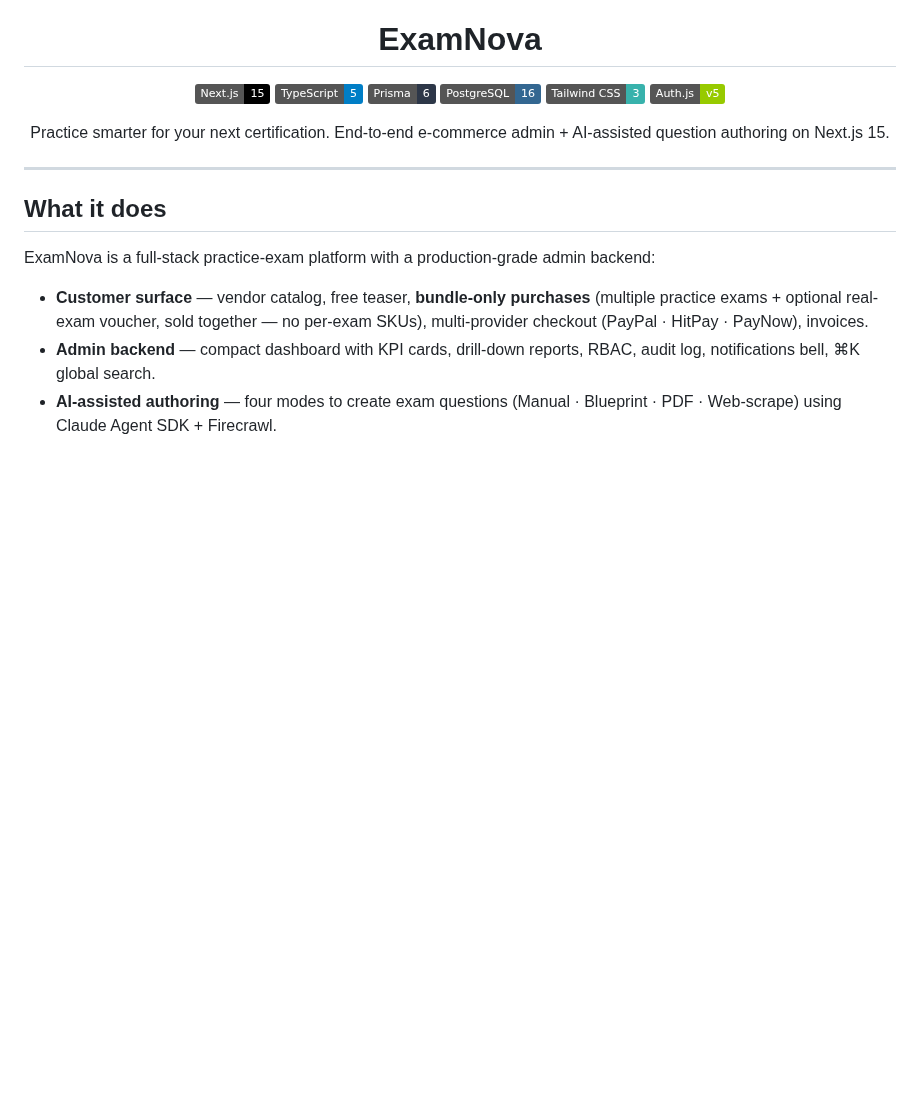
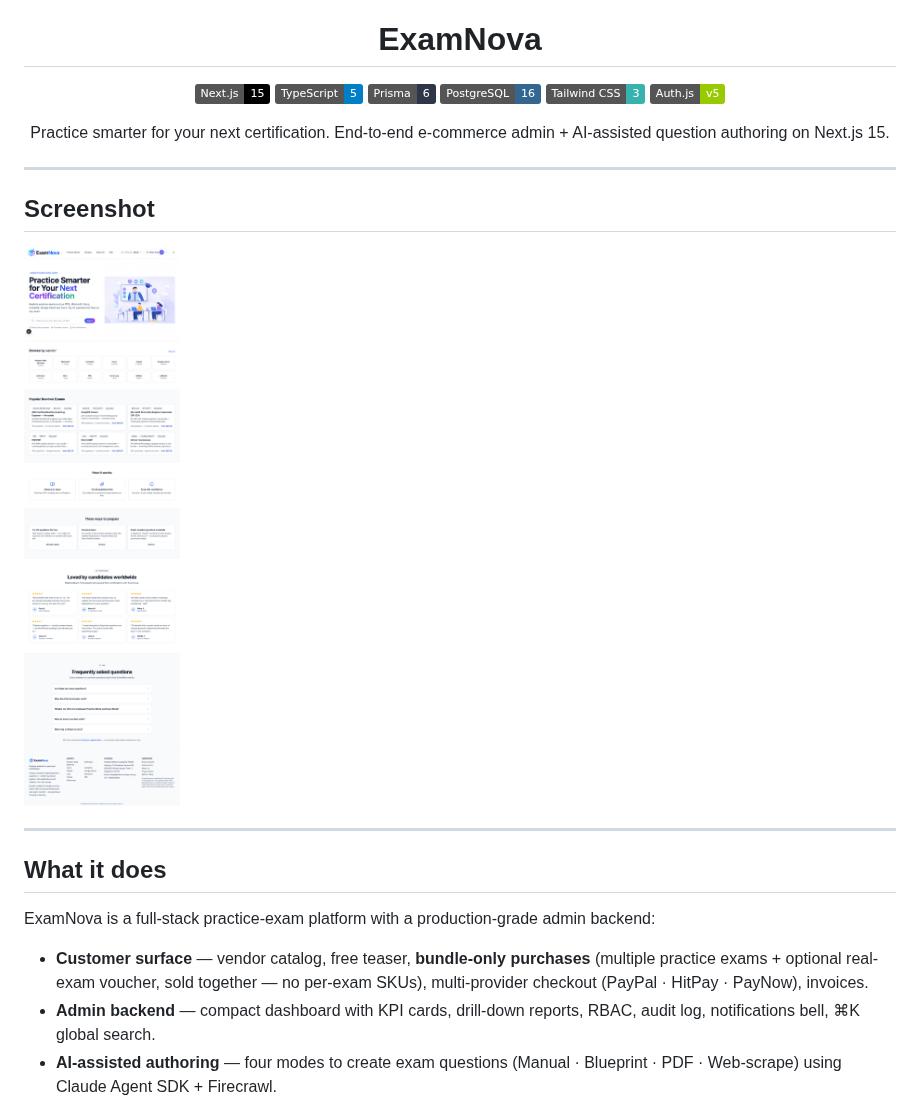
Before and after one commit to alfredang/aiexamapp, a Markdown page: README.md, the part around the change. Rendered like a GitHub page; pictures changed too: screenshot.png; badges without logos; blank space fills up the shorter version.

Commit message:
docs(readme): add homepage screenshot
Co-Authored-By: Claude Opus 4.7 (1M context) <noreply@anthropic.com>

```diff
--- a/README.md
+++ b/README.md
@@ -12,6 +12,12 @@
 Practice smarter for your next certification. End-to-end e-commerce admin + AI-assisted question authoring on Next.js 15.
 
 </div>
+
+---
+
+## Screenshot
+
+![Screenshot](screenshot.png)
 
 ---
 
```
